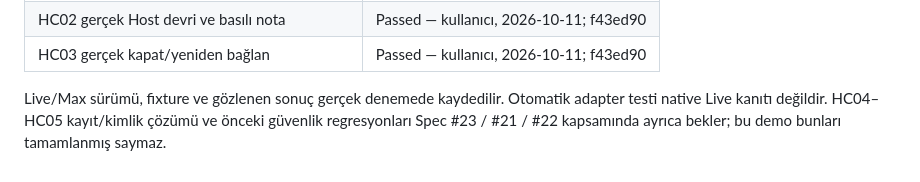
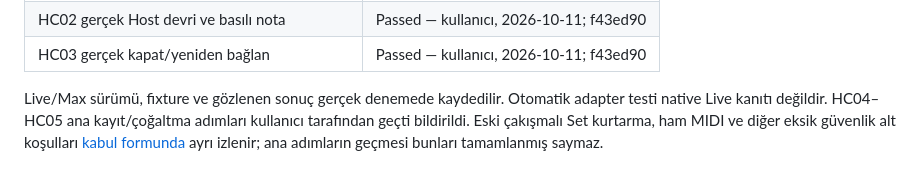
Before and after one commit to Cemvegas/whitekeys-live12, a Markdown page: docs/production-sharing.md, the part around the change. Drawn GitHub-style.

Commit message:
Align sharing summary with reported acceptance results

```diff
--- a/docs/production-sharing.md
+++ b/docs/production-sharing.md
@@ -38,4 +38,4 @@ AMXD ve beş JS dosyasını aynı klasörde tutun. A, B ve C ayrı kimlikli ciha
 | HC02 gerçek Host devri ve basılı nota | Passed — kullanıcı, 2026-10-11; f43ed90 |
 | HC03 gerçek kapat/yeniden bağlan | Passed — kullanıcı, 2026-10-11; f43ed90 |
 
-Live/Max sürümü, fixture ve gözlenen sonuç gerçek denemede kaydedilir. Otomatik adapter testi native Live kanıtı değildir. HC04–HC05 kayıt/kimlik çözümü ve önceki güvenlik regresyonları Spec #23 / #21 / #22 kapsamında ayrıca bekler; bu demo bunları tamamlanmış saymaz.
+Live/Max sürümü, fixture ve gözlenen sonuç gerçek denemede kaydedilir. Otomatik adapter testi native Live kanıtı değildir. HC04–HC05 ana kayıt/çoğaltma adımları kullanıcı tarafından geçti bildirildi. Eski çakışmalı Set kurtarma, ham MIDI ve diğer eksik güvenlik alt koşulları [kabul formunda](../HOST-SONUC-FORMU.md) ayrı izlenir; ana adımların geçmesi bunları tamamlanmış saymaz.
```
